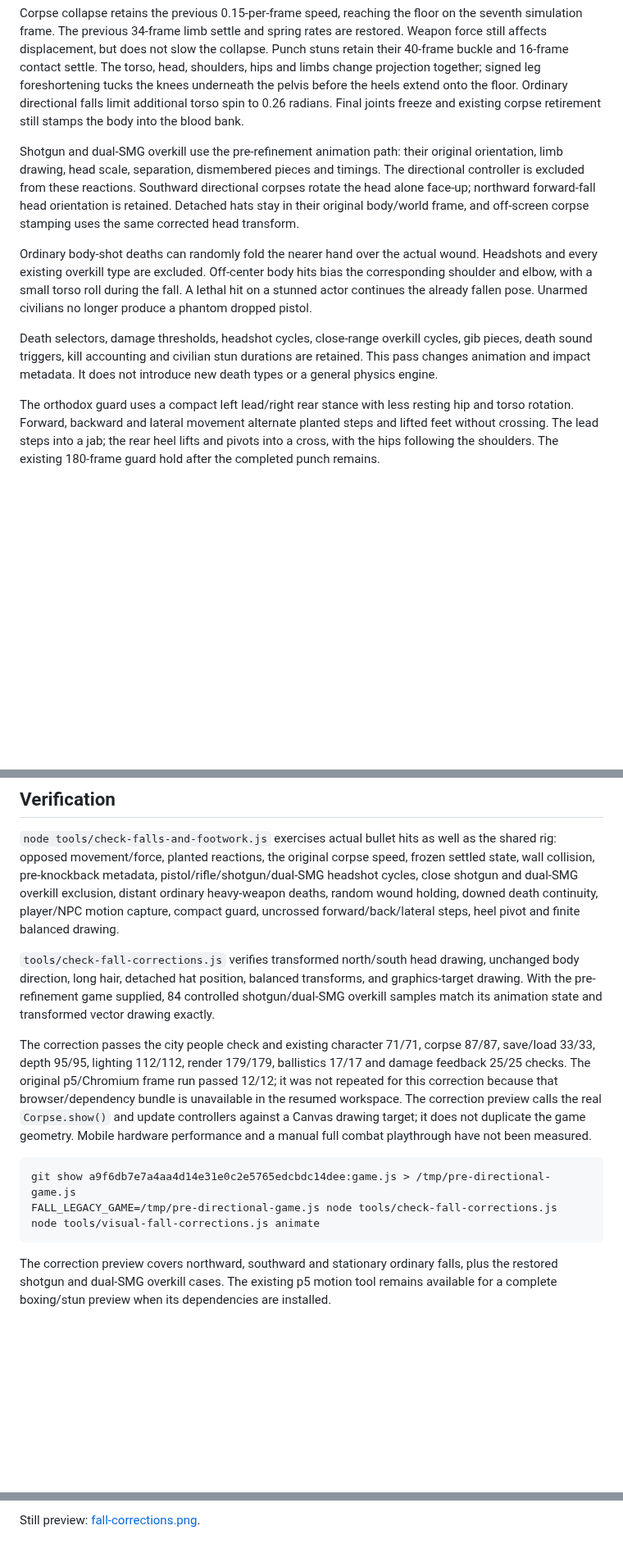
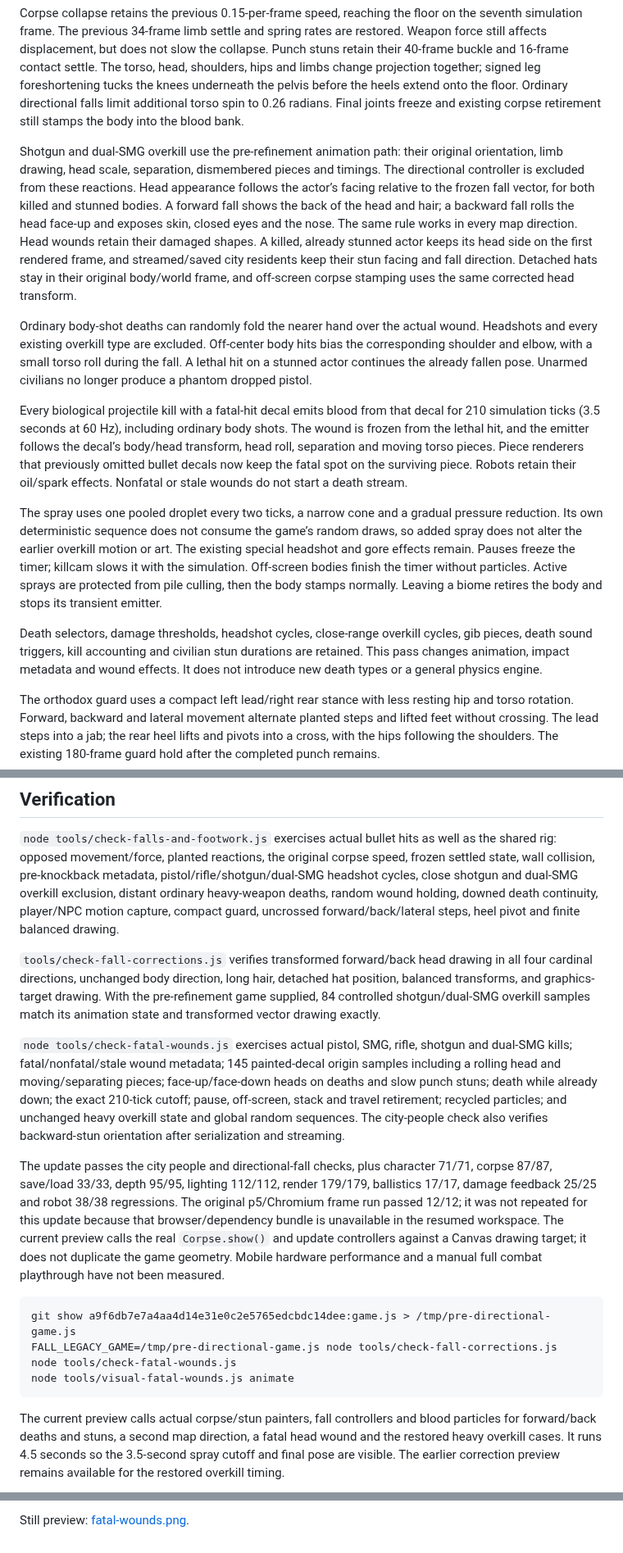
Before and after one commit to darthblark11-blip/newone, a Markdown page: docs/directional-falls-and-footwork.md, 3 parts joined by grey strips. Shown at 82% size. Drawn GitHub-style; blank space fills up the shorter version.

Commit message:
Differentiate forward/back heads and spray fatal wounds for 3.5 seconds

````diff
--- a/docs/directional-falls-and-footwork.md
+++ b/docs/directional-falls-and-footwork.md
@@ -4,11 +4,15 @@ Ordinary humanoid corpse falls and punch stuns use a projected two-bone rig. Act
 
 Corpse collapse retains the previous 0.15-per-frame speed, reaching the floor on the seventh simulation frame. The previous 34-frame limb settle and spring rates are restored. Weapon force still affects displacement, but does not slow the collapse. Punch stuns retain their 40-frame buckle and 16-frame contact settle. The torso, head, shoulders, hips and limbs change projection together; signed leg foreshortening tucks the knees underneath the pelvis before the heels extend onto the floor. Ordinary directional falls limit additional torso spin to 0.26 radians. Final joints freeze and existing corpse retirement still stamps the body into the blood bank.
 
-Shotgun and dual-SMG overkill use the pre-refinement animation path: their original orientation, limb drawing, head scale, separation, dismembered pieces and timings. The directional controller is excluded from these reactions. Southward directional corpses rotate the head alone face-up; northward forward-fall head orientation is retained. Detached hats stay in their original body/world frame, and off-screen corpse stamping uses the same corrected head transform.
+Shotgun and dual-SMG overkill use the pre-refinement animation path: their original orientation, limb drawing, head scale, separation, dismembered pieces and timings. The directional controller is excluded from these reactions. Head appearance follows the actor’s facing relative to the frozen fall vector, for both killed and stunned bodies. A forward fall shows the back of the head and hair; a backward fall rolls the head face-up and exposes skin, closed eyes and the nose. The same rule works in every map direction. Head wounds retain their damaged shapes. A killed, already stunned actor keeps its head side on the first rendered frame, and streamed/saved city residents keep their stun facing and fall direction. Detached hats stay in their original body/world frame, and off-screen corpse stamping uses the same corrected head transform.
 
 Ordinary body-shot deaths can randomly fold the nearer hand over the actual wound. Headshots and every existing overkill type are excluded. Off-center body hits bias the corresponding shoulder and elbow, with a small torso roll during the fall. A lethal hit on a stunned actor continues the already fallen pose. Unarmed civilians no longer produce a phantom dropped pistol.
 
-Death selectors, damage thresholds, headshot cycles, close-range overkill cycles, gib pieces, death sound triggers, kill accounting and civilian stun durations are retained. This pass changes animation and impact metadata. It does not introduce new death types or a general physics engine.
+Every biological projectile kill with a fatal-hit decal emits blood from that decal for 210 simulation ticks (3.5 seconds at 60 Hz), including ordinary body shots. The wound is frozen from the lethal hit, and the emitter follows the decal’s body/head transform, head roll, separation and moving torso pieces. Piece renderers that previously omitted bullet decals now keep the fatal spot on the surviving piece. Robots retain their oil/spark effects. Nonfatal or stale wounds do not start a death stream.
+
+The spray uses one pooled droplet every two ticks, a narrow cone and a gradual pressure reduction. Its own deterministic sequence does not consume the game’s random draws, so added spray does not alter the earlier overkill motion or art. The existing special headshot and gore effects remain. Pauses freeze the timer; killcam slows it with the simulation. Off-screen bodies finish the timer without particles. Active sprays are protected from pile culling, then the body stamps normally. Leaving a biome retires the body and stops its transient emitter.
+
+Death selectors, damage thresholds, headshot cycles, close-range overkill cycles, gib pieces, death sound triggers, kill accounting and civilian stun durations are retained. This pass changes animation, impact metadata and wound effects. It does not introduce new death types or a general physics engine.
 
 The orthodox guard uses a compact left lead/right rear stance with less resting hip and torso rotation. Forward, backward and lateral movement alternate planted steps and lifted feet without crossing. The lead steps into a jab; the rear heel lifts and pivots into a cross, with the hips following the shoulders. The existing 180-frame guard hold after the completed punch remains.
 
@@ -16,15 +20,18 @@ The orthodox guard uses a compact left lead/right rear stance with less resting
 
 `node tools/check-falls-and-footwork.js` exercises actual bullet hits as well as the shared rig: opposed movement/force, planted reactions, the original corpse speed, frozen settled state, wall collision, pre-knockback metadata, pistol/rifle/shotgun/dual-SMG headshot cycles, close shotgun and dual-SMG overkill exclusion, distant ordinary heavy-weapon deaths, random wound holding, downed death continuity, player/NPC motion capture, compact guard, uncrossed forward/back/lateral steps, heel pivot and finite balanced drawing.
 
-`tools/check-fall-corrections.js` verifies transformed north/south head drawing, unchanged body direction, long hair, detached hat position, balanced transforms, and graphics-target drawing. With the pre-refinement game supplied, 84 controlled shotgun/dual-SMG overkill samples match its animation state and transformed vector drawing exactly.
+`tools/check-fall-corrections.js` verifies transformed forward/back head drawing in all four cardinal directions, unchanged body direction, long hair, detached hat position, balanced transforms, and graphics-target drawing. With the pre-refinement game supplied, 84 controlled shotgun/dual-SMG overkill samples match its animation state and transformed vector drawing exactly.
 
-The correction passes the city people check and existing character 71/71, corpse 87/87, save/load 33/33, depth 95/95, lighting 112/112, render 179/179, ballistics 17/17 and damage feedback 25/25 checks. The original p5/Chromium frame run passed 12/12; it was not repeated for this correction because that browser/dependency bundle is unavailable in the resumed workspace. The correction preview calls the real `Corpse.show()` and update controllers against a Canvas drawing target; it does not duplicate the game geometry. Mobile hardware performance and a manual full combat playthrough have not been measured.
+`node tools/check-fatal-wounds.js` exercises actual pistol, SMG, rifle, shotgun and dual-SMG kills; fatal/nonfatal/stale wound metadata; 145 painted-decal origin samples including a rolling head and moving/separating pieces; face-up/face-down heads on deaths and slow punch stuns; death while already down; the exact 210-tick cutoff; pause, off-screen, stack and travel retirement; recycled particles; and unchanged heavy overkill state and global random sequences. The city-people check also verifies backward-stun orientation after serialization and streaming.
+
+The update passes the city people and directional-fall checks, plus character 71/71, corpse 87/87, save/load 33/33, depth 95/95, lighting 112/112, render 179/179, ballistics 17/17, damage feedback 25/25 and robot 38/38 regressions. The original p5/Chromium frame run passed 12/12; it was not repeated for this update because that browser/dependency bundle is unavailable in the resumed workspace. The current preview calls the real `Corpse.show()` and update controllers against a Canvas drawing target; it does not duplicate the game geometry. Mobile hardware performance and a manual full combat playthrough have not been measured.
 
 ```
 git show a9f6db7e7a4aa4d14e31e0c2e5765edcbdc14dee:game.js > /tmp/pre-directional-game.js
 FALL_LEGACY_GAME=/tmp/pre-directional-game.js node tools/check-fall-corrections.js
-node tools/visual-fall-corrections.js animate
+node tools/check-fatal-wounds.js
+node tools/visual-fatal-wounds.js animate
 ```
 
-The correction preview covers northward, southward and stationary ordinary falls, plus the restored shotgun and dual-SMG overkill cases. The existing p5 motion tool remains available for a complete boxing/stun preview when its dependencies are installed.
+The current preview calls actual corpse/stun painters, fall controllers and blood particles for forward/back deaths and stuns, a second map direction, a fatal head wound and the restored heavy overkill cases. It runs 4.5 seconds so the 3.5-second spray cutoff and final pose are visible. The earlier correction preview remains available for the restored overkill timing.
 
@@ -32,2 +39,2 @@ The correction preview covers northward, southward and stationary ordinary falls
 
-Still preview: [fall-corrections.png](previews/fall-corrections.png).
+Still preview: [fatal-wounds.png](previews/fatal-wounds.png).
````
Also changed, not shown: other parts of docs/directional-falls-and-footwork.md (+1 -1 lines), docs/previews/fatal-wounds.png (added), 6 other files.
